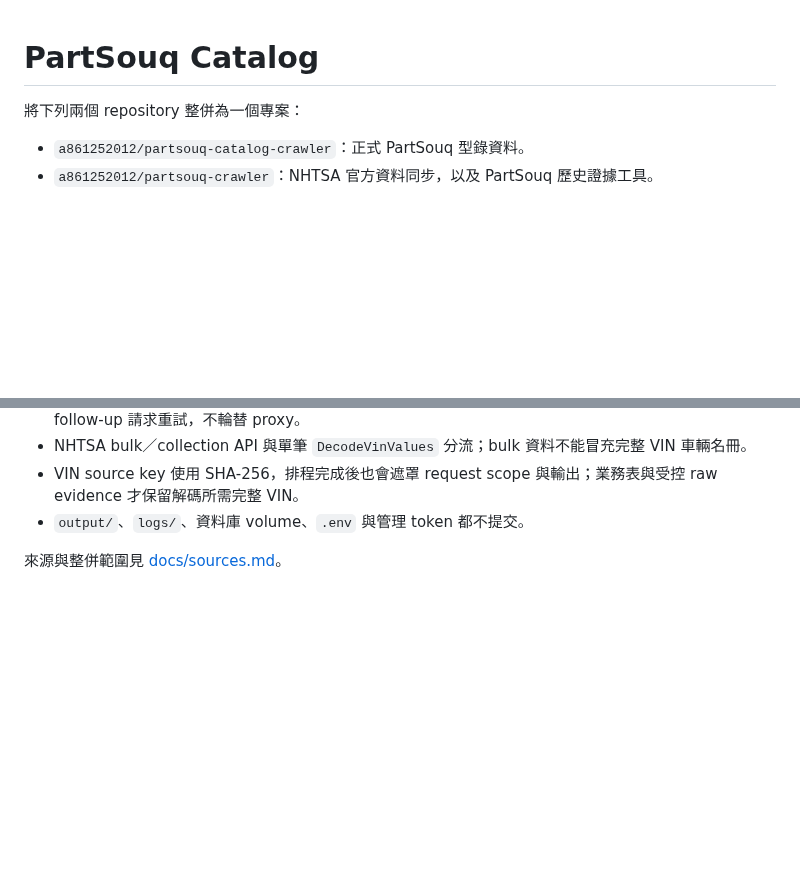
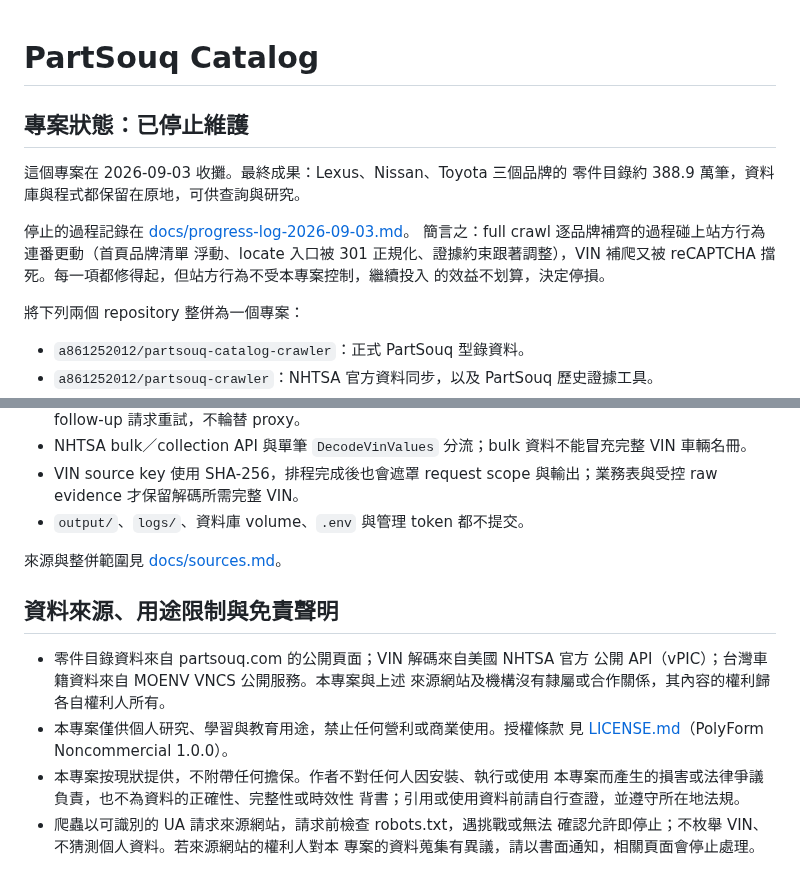
Before and after one commit to a861252012/partsouq-catalog, a Markdown page: README.md, 2 parts joined by grey strips. Drawn GitHub-style; blank space fills up the shorter version.

Commit message:
新增 PolyForm Noncommercial 授權，README 註明收攤與免責
授權採 PolyForm Noncommercial 1.0.0：僅限非商業使用，
Required Notice 登記為作者本人。README 頂部補上專案已停止
維護的說明與最終成果，底部新增資料來源、用途限制與免責
聲明，把使用風險明確交由使用者自負。

```diff
--- a/README.md
+++ b/README.md
@@ -1,4 +1,16 @@
 # PartSouq Catalog
+
+## 專案狀態：已停止維護
+
+這個專案在 2026-09-03 收攤。最終成果：Lexus、Nissan、Toyota 三個品牌的
+零件目錄約 388.9 萬筆，資料庫與程式都保留在原地，可供查詢與研究。
+
+停止的過程記錄在
+[docs/progress-log-2026-09-03.md](docs/progress-log-2026-09-03.md)。
+簡言之：full crawl 逐品牌補齊的過程碰上站方行為連番更動（首頁品牌清單
+浮動、locate 入口被 301 正規化、證據約束跟著調整），VIN 補爬又被
+reCAPTCHA 擋死。每一項都修得起，但站方行為不受本專案控制，繼續投入
+的效益不划算，決定停損。
 
 將下列兩個 repository 整併為一個專案：
 
@@ -456,3 +468,17 @@ API、年份區間交集、重複資料阻擋，以及站方後台的瀏覽器
 - `output/`、`logs/`、資料庫 volume、`.env` 與管理 token 都不提交。
 
 來源與整併範圍見 [docs/sources.md](docs/sources.md)。
+
+## 資料來源、用途限制與免責聲明
+
+- 零件目錄資料來自 partsouq.com 的公開頁面；VIN 解碼來自美國 NHTSA 官方
+  公開 API（vPIC）；台灣車籍資料來自 MOENV VNCS 公開服務。本專案與上述
+  來源網站及機構沒有隸屬或合作關係，其內容的權利歸各自權利人所有。
+- 本專案僅供個人研究、學習與教育用途，禁止任何營利或商業使用。授權條款
+  見 [LICENSE.md](LICENSE.md)（PolyForm Noncommercial 1.0.0）。
+- 本專案按現狀提供，不附帶任何擔保。作者不對任何人因安裝、執行或使用
+  本專案而產生的損害或法律爭議負責，也不為資料的正確性、完整性或時效性
+  背書；引用或使用資料前請自行查證，並遵守所在地法規。
+- 爬蟲以可識別的 UA 請求來源網站，請求前檢查 robots.txt，遇挑戰或無法
+  確認允許即停止；不枚舉 VIN、不猜測個人資料。若來源網站的權利人對本
+  專案的資料蒐集有異議，請以書面通知，相關頁面會停止處理。
```
Also changed, not shown: LICENSE.md (added, +73 -0 lines).
